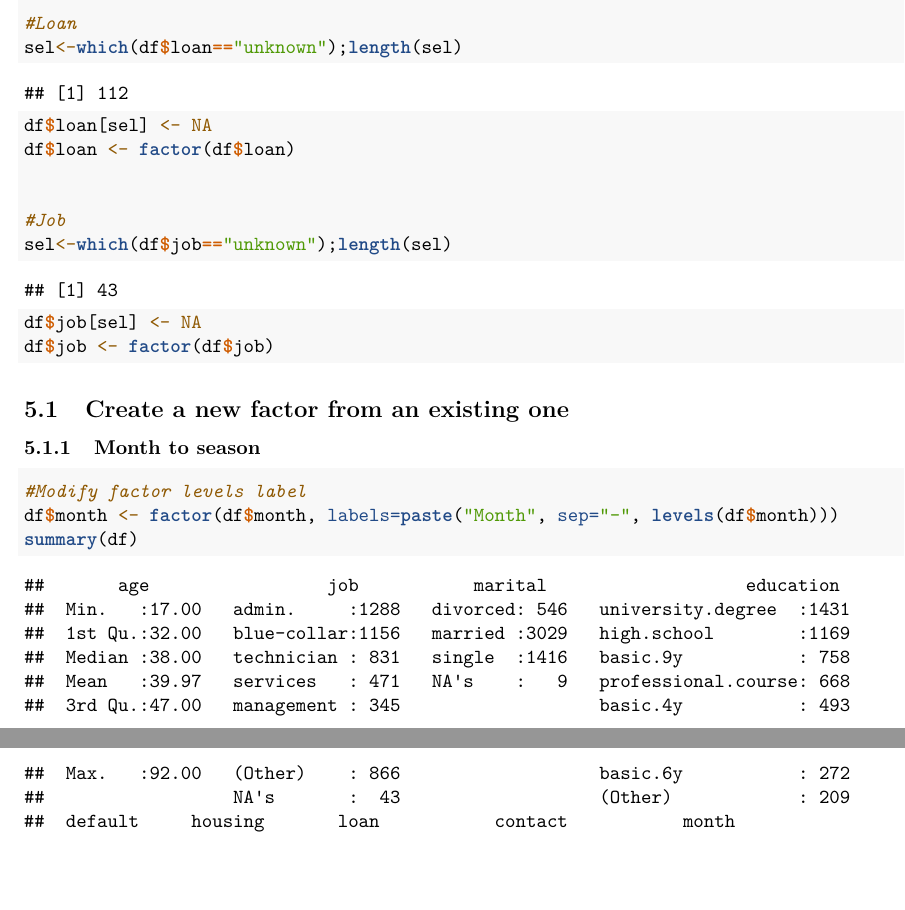
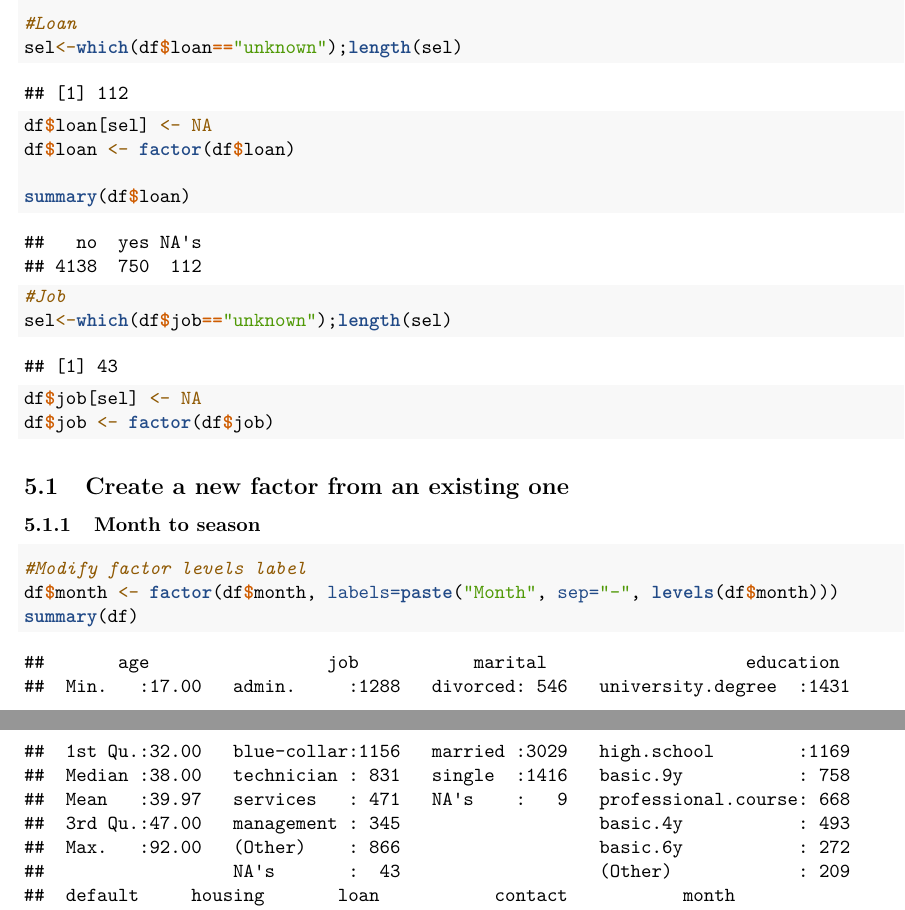
Before and after one commit to JosepBernad/laboratory-adei, an R Markdown document (files/Delivery 1 - ADEI.Rmd): two parts of pages 3 and 4 of 11, joined at a grey line, cut so that both start at the same text, the shorter picture padded with empty space. Rendered offline with R 4.5, knitr and Pandoc, then LaTeX, with nearby package versions; code that draws random numbers runs with fixed seeds of ours.

Commit message:
Summary on NA's results

```diff
--- a/files/Delivery 1 - ADEI.Rmd
+++ b/files/Delivery 1 - ADEI.Rmd
@@ -123,6 +123,7 @@ sel<-which(df$loan=="unknown");length(sel)
 df$loan[sel] <- NA
 df$loan <- factor(df$loan)
 
+summary(df$loan)
 
 #Job
 sel<-which(df$job=="unknown");length(sel)
```
